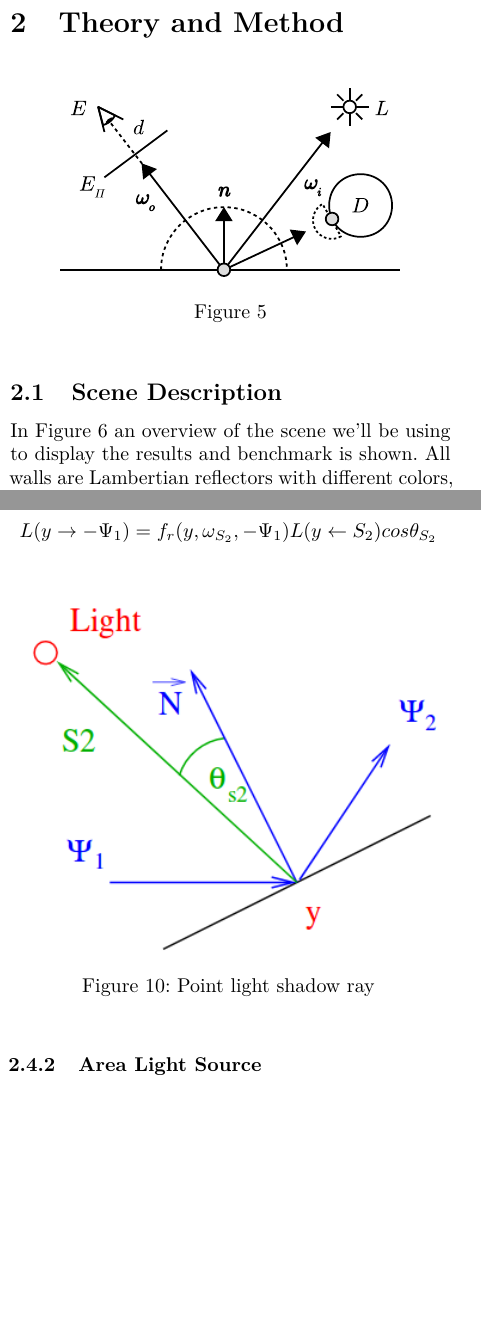
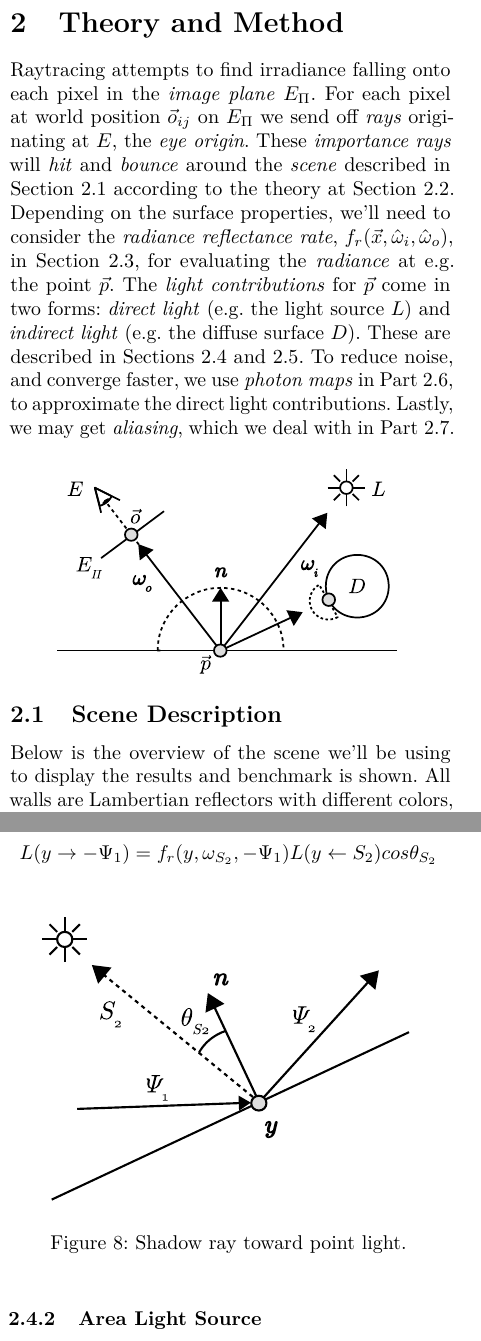
Before and after one commit to CaffeineViking/mcrt, a LaTeX document (docs/mcrt.tex): two parts of the columns of pages 4 and 7 of 15, joined at a grey line, cut so that both start at the same text, the shorter picture padded with empty space. Compiled offline with pdfLaTeX.

Commit message:
Finished theory part. Added shadow ray image.

```diff
--- a/docs/mcrt.tex
+++ b/docs/mcrt.tex
@@ -183,16 +183,19 @@ In some cases a higher resolution secondary \textit{photon map} is used to show
 
     \section{Theory and Method} \label{sec:theory_and_method}
 
+        Raytracing attempts to find irradiance falling onto each pixel in the \emph{image plane} \(E_\Pi\). For each pixel at world position \(\vec{o}_{ij}\) on \(E_\Pi\) we send off \emph{rays} originating at \(E\), the \emph{eye origin}. These \emph{importance rays} will \emph{hit} and \emph{bounce} around the \emph{scene} described in \cref{sec:scene_description} according to the theory at \cref{sec:ray-surface_intersections}. Depending on the surface properties, we'll need to consider the \emph{radiance reflectance rate}, \(f_r(\vec{x}, \hat{\omega}_i, \hat{\omega}_o)\), in \cref{sec:surface_properties}, for evaluating the \emph{radiance} at e.g. the point \(\vec{p}\). The \emph{light contributions} for \(\vec{p}\) come in two forms: \emph{direct light} (e.g. the light source \(L\)) and \emph{indirect light} (e.g. the diffuse surface \(D\)). These are described in Sections \ref{sec:direct_light_contributions} and \ref{sec:indirect_light_contributions}. To reduce noise, and converge faster, we use \emph{photon maps} in Part~\ref{sec:photon_mapping}, to approximate the direct light contributions. Lastly, we may get \emph{aliasing}, which we deal with in Part~\ref{sec:anti-aliasing_and_sampling}.
+
         \begin{figure}[ht]
             \centering
             \includegraphics[width=0.8\linewidth]{share/raytracing_overview.eps}
-            \caption{}
             \label{fig:raytracing_overview}
         \end{figure}
 
+        \vspace{-1.8em}
+
         \subsection{Scene Description} \label{sec:scene_description}
 
-        In \cref{fig:scene_description} an overview of the scene we'll be using to display the results and benchmark is shown. All walls are Lambertian reflectors with different colors, while the floor and roof are white. An area light source with 4 triangles exists, it's white, on the roof.
+        Below is the overview of the scene we'll be using to display the results and benchmark is shown. All walls are Lambertian reflectors with different colors, while the floor and roof are white. An area light source with 4 triangles exists, it's white, on the roof.
 
         There exists four primitives in the scene, an orange teapot mesh (4) with a Lambertian BRDF, a white sphere (2) with Oren-Nayar BRDF \(\sigma' = 0.1\), a perfectly reflective sphere in (3) and a perfectly refractive sphere in (1) with a refraction index 1.5.
 
@@ -362,9 +366,8 @@ holds we have an intersection and the distance \(t\) the ray has to travel to th
 
             \begin{figure}[ht]
               \centering
-              \includegraphics[width=\linewidth]{share/point_light.png}
-              \caption{Point light shadow ray}
-              %\label{fig:roughness}
+              \includegraphics[width=0.9\linewidth]{share/shadow_ray.eps}
+              \caption{Shadow ray toward point light.}
             \end{figure}
 
             \subsubsection{Area Light Source} \label{sec:area_light_source}
```
Also changed, not shown: docs/share/new_render.png, docs/share/raytracing_overview.eps, docs/share/shadow_ray.eps (added), docs/share/the_render.png (added), docs/mcrt.tex (7 more changed lines), 1 other file.
